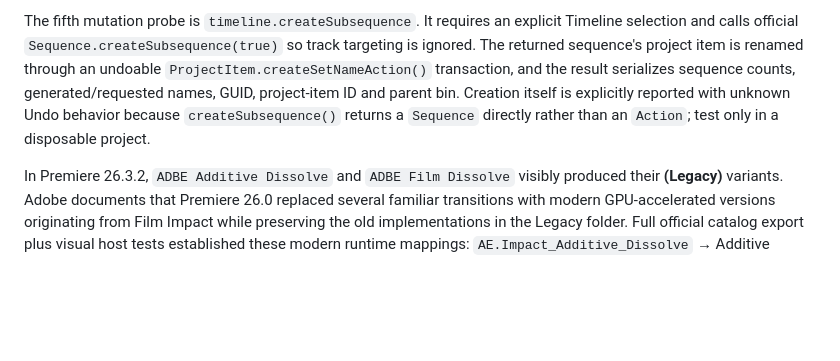
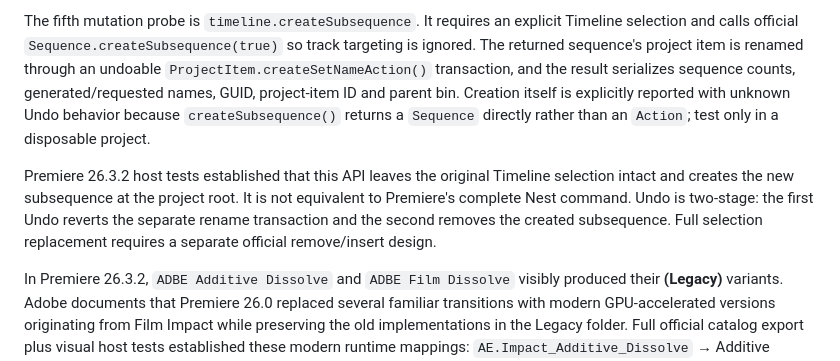
Before and after one commit to paulo-edits/EffectPalette_UXP_DEV, a Markdown page: README.md, the part around the change. GitHub-like rendering; blank space fills up the shorter version.

Commit message:
Record subsequence host behavior

```diff
--- a/README.md
+++ b/README.md
@@ -57,6 +57,8 @@ The fourth mutation probe is `timeline.applyVideoTransition`. It accepts an exac
 
 The fifth mutation probe is `timeline.createSubsequence`. It requires an explicit Timeline selection and calls official `Sequence.createSubsequence(true)` so track targeting is ignored. The returned sequence's project item is renamed through an undoable `ProjectItem.createSetNameAction()` transaction, and the result serializes sequence counts, generated/requested names, GUID, project-item ID and parent bin. Creation itself is explicitly reported with unknown Undo behavior because `createSubsequence()` returns a `Sequence` directly rather than an `Action`; test only in a disposable project.
 
+Premiere 26.3.2 host tests established that this API leaves the original Timeline selection intact and creates the new subsequence at the project root. It is not equivalent to Premiere's complete Nest command. Undo is two-stage: the first Undo reverts the separate rename transaction and the second removes the created subsequence. Full selection replacement requires a separate official remove/insert design.
+
 In Premiere 26.3.2, `ADBE Additive Dissolve` and `ADBE Film Dissolve` visibly produced their **(Legacy)** variants. Adobe documents that Premiere 26.0 replaced several familiar transitions with modern GPU-accelerated versions originating from Film Impact while preserving the old implementations in the Legacy folder. Full official catalog export plus visual host tests established these modern runtime mappings: `AE.Impact_Additive_Dissolve` → Additive Dissolve, `AE.Impact_Film_Dissolve` → Film Dissolve, and `AE.AE_Impact_Dissolve` → Cross Dissolve. The first is now the diagnostic default. These are tested runtime mappings, not a general display-name API; other transitions still require explicit evidence.
 
 Do not infer effect identity from a remembered match name. In Premiere 26.3.2, the documented example `AE.ADBE Mosaic` resolved to the component displayed as **Mosaic (Legacy)**. The production catalog must persist both the runtime match name and the display name resolved from a created component or another officially supported mapping; it must not assume positional correspondence between separately returned arrays.
```
Also changed, not shown: CAPABILITY_MATRIX.md (+4 -2 lines), CEP_UXP_COMPARISON.md (+2 -0 lines).
